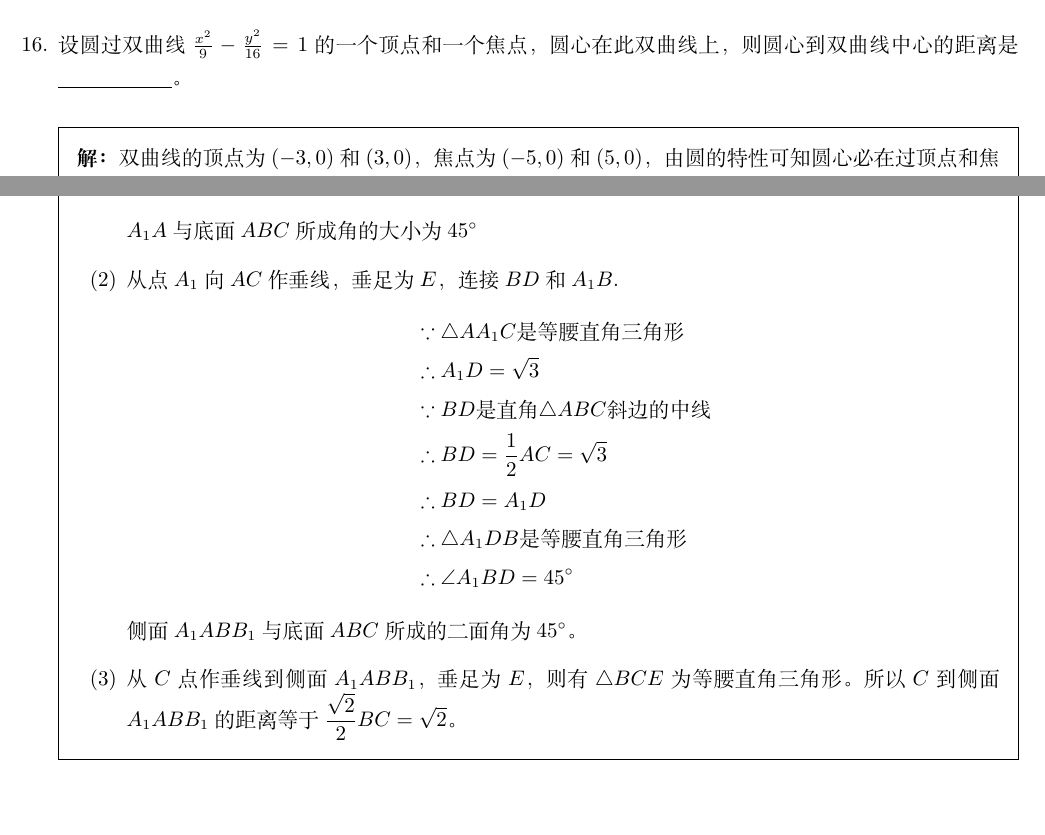
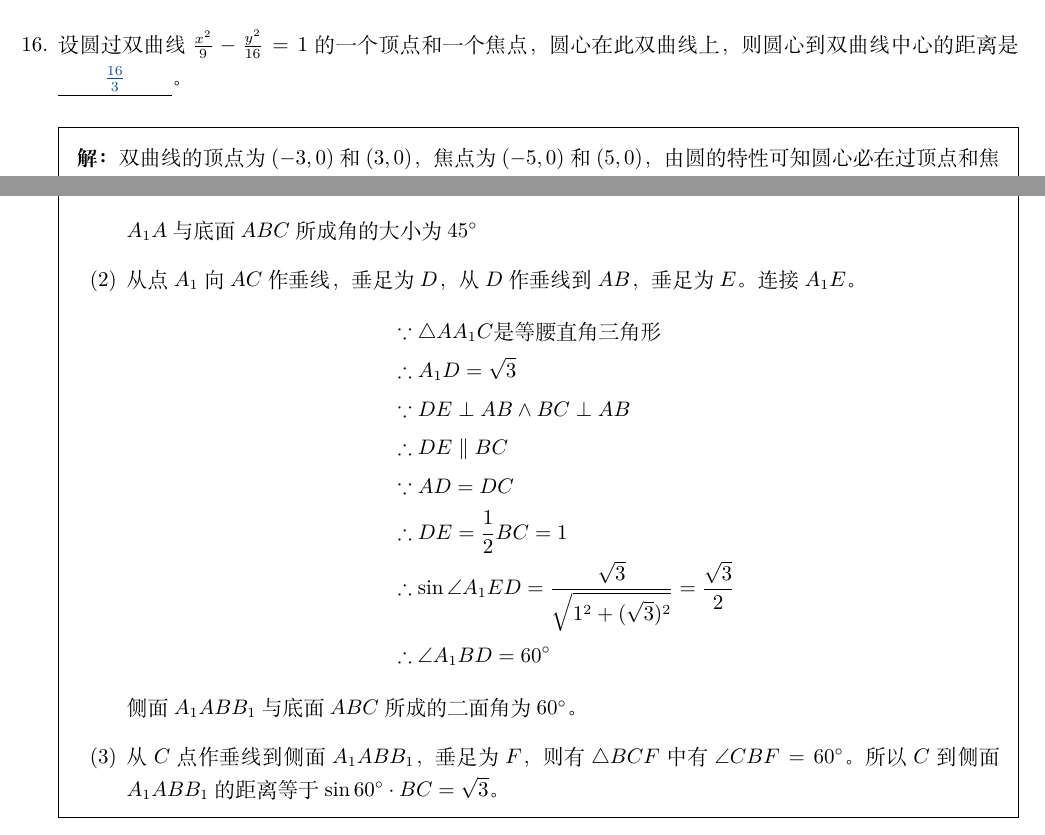
Before and after one commit to daxmate/math, a LaTeX problem sheet (1998quanguo/quanguo1998.tex, which reads mathheader.tex): two parts of pages 5 and 11 of 11, joined at a grey line, cut so that both start at the same text, the shorter picture padded with empty space. Compiled offline with LuaLaTeX.

Commit message:
修正1998年数学高考试题中的解答错误

```diff
--- a/1998quanguo/quanguo1998.tex
+++ b/1998quanguo/quanguo1998.tex
@@ -421,7 +421,7 @@
 	\end{solution}
 
 	\question 设圆过双曲线$\frac{x^2}{9} -
-		\frac{y^2}{16}=1$的一个顶点和一个焦点，圆心在此双曲线上，则圆心到双曲线中心的距离是\underline{\hspace{2cm}}。
+		\frac{y^2}{16}=1$的一个顶点和一个焦点，圆心在此双曲线上，则圆心到双曲线中心的距离是\fillin[$\frac{16}{3}$][2cm]。
 
 	\begin{solution}
 		双曲线的顶点为$(-3,0)$和$(3,0)$，焦点为$(-5,0)$和$(5,0)$，由圆的特性可知圆心必在过顶点和焦点中心的垂直线上。这样可以推断出圆是过同一侧的顶点和焦点，因为如果不在同一侧，中心线分别为$x=\pm1$，与双曲线没有交点。
@@ -730,31 +731,31 @@
 		\begin{penum}
 			\item
 			\begin{align*}
-				 & \because A_1ACC_1 \perp ABC                         \\
+				 & \because A_1ACC_1 \perp ABC                               \\
 				 & \therefore AA_1\text{与}ABC\text{的夹角等于}\angle{A_1AC} \\
 				 & \because
 				\begin{array}{l}
 					AA_1 = A_1C \\
 					AA_1 \perp A_1C
-				\end{array}                                        \\
-				 & \therefore \triangle{A_1AC}\text{为等腰直角三角形}          \\
+				\end{array}                                              \\
+				 & \therefore \triangle{A_1AC}\text{为等腰直角三角形}        \\
 				 & \therefore \angle{A_1AC} = \ang{45}
 			\end{align*}
 			$A_1A$与底面$ABC$所成角的大小为$\ang{45}$
-			\item 从点$A_1$向$AC$作垂线，垂足为$E$，连接$BD$和$A_1B$.
+			\item 从点$A_1$向$AC$作垂线，垂足为$D$，从$D$作垂线到$AB$，垂足为$E$。连接$A_1E$。
 			\begin{align*}
-				 & \because \triangle{AA_1C}\text{是等腰直角三角形}        \\
-				 & \therefore A_1D = \sqrt{3}                      \\
-				 & \because BD\text{是直角}\triangle{ABC}\text{斜边的中线} \\
-				 & \therefore BD = \frac12AC = \sqrt{3}            \\
-				 & \therefore BD = A_1D                            \\
-				 & \therefore \triangle{A_1DB}\text{是等腰直角三角形}      \\
-				 & \therefore \angle{A_1BD} = \ang{45}
+				 & \because \triangle{AA_1C}\text{是等腰直角三角形}                                               \\
+				 & \therefore A_1D = \sqrt{3}                                                                     \\
+				 & \because DE \perp AB \land BC \perp AB                                                         \\
+				 & \therefore DE \parallel BC                                                                     \\
+				 & \because AD = DC                                                                               \\
+				 & \therefore DE = \frac12BC = 1                                                                  \\
+				 & \therefore \sin\angle{A_1ED} = \frac{\sqrt{3}}{\sqrt{1^2 + (\sqrt{3})^2}} = \frac{\sqrt{3}}{2} \\
+				 & \therefore \angle{A_1BD} = \ang{60}
 			\end{align*}
-			侧面$A_1ABB_1$与底面$ABC$所成的二面角为$\ang{45}$。
+			侧面$A_1ABB_1$与底面$ABC$所成的二面角为$\ang{60}$。
 			\item
-			从$C$点作垂线到侧面$A_1ABB_1$，垂足为$E$，则有$\triangle{BCE}$为等腰直角三角形。所以$C$到侧面$A_1ABB_1$的距离等于$\dfrac{\sqrt{2}}{2}BC
-				= \sqrt{2}$。
+			从$C$点作垂线到侧面$A_1ABB_1$，垂足为$F$，则有$\triangle{BCF}$中有$\angle{CBF}=\ang{60}$。所以$C$到侧面$A_1ABB_1$的距离等于$\sin{\ang{60}} \cdot BC = \sqrt{3}$。
 		\end{penum}
 	\end{solution}
 \end{questions}
--- a/mathheader.tex
+++ b/mathheader.tex
@@ -61,3 +61,4 @@
 
 \newcommand*\circled[1]{\tikz[baseline=(char.base)]{
 		\node[shape=circle,draw,inner sep=1pt] (char) {#1};}}
+\setlength{\answerclearance}{6pt}
```
Also changed, not shown: 1998quanguo/quanguo1998.tex (25 more changed lines).
